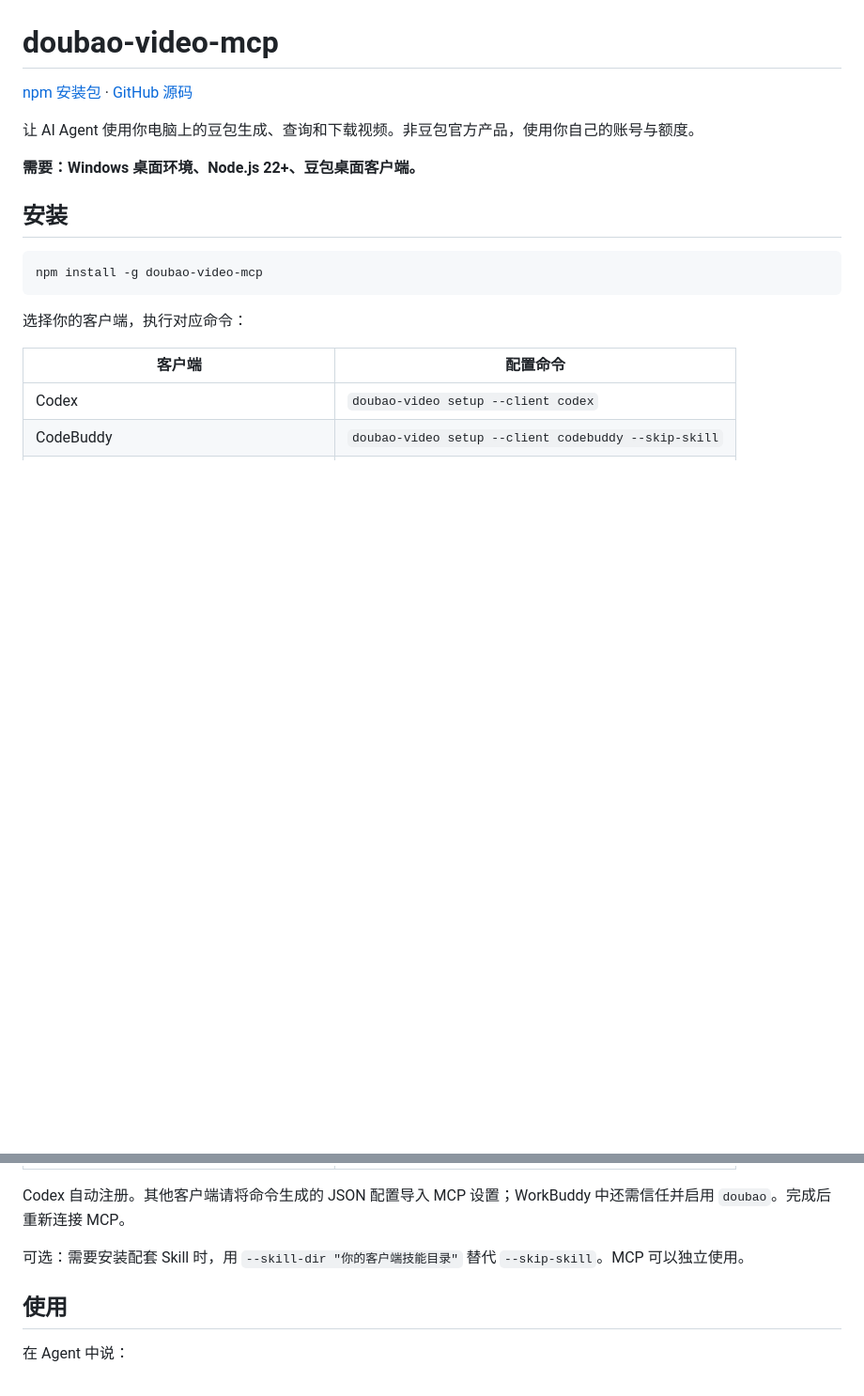
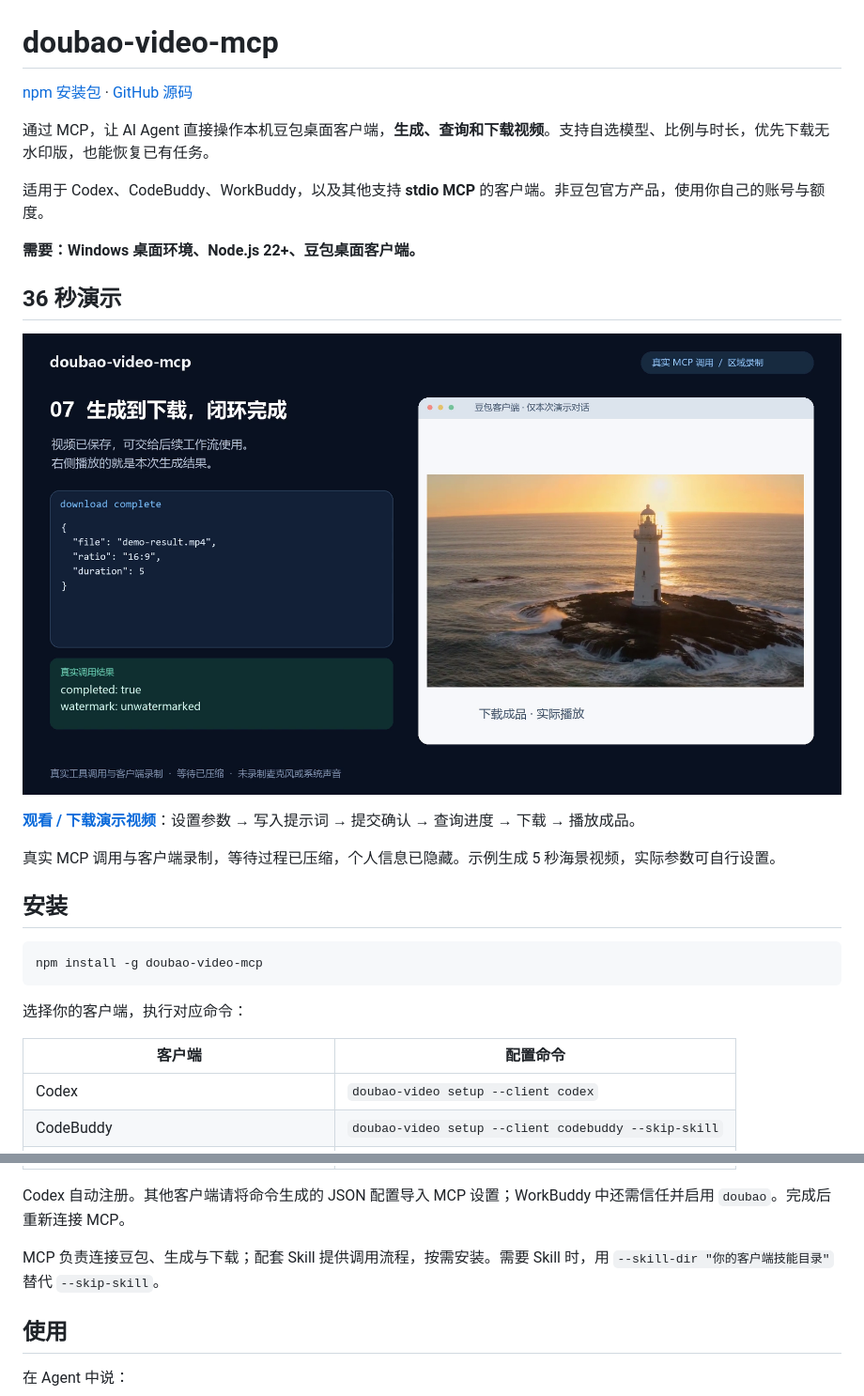
Before and after one commit to ouyearllla/doubao-video-mcp, a Markdown page: README.md, 2 parts joined by grey strips. Shown at 94% size. Drawn GitHub-style; pictures changed too: docs/demo-cover.png (added); blank space fills up the shorter version.

Commit message:
Clarify project introduction and add anonymized video demo

```diff
--- a/README.md
+++ b/README.md
@@ -2,9 +2,19 @@
 
 [npm 安装包](https://www.npmjs.com/package/doubao-video-mcp) · [GitHub 源码](https://github.com/ouyearllla/doubao-video-mcp)
 
-让 AI Agent 使用你电脑上的豆包生成、查询和下载视频。非豆包官方产品，使用你自己的账号与额度。
+通过 MCP，让 AI Agent 直接操作本机豆包桌面客户端，**生成、查询和下载视频**。支持自选模型、比例与时长，优先下载无水印版，也能恢复已有任务。
+
+适用于 Codex、CodeBuddy、WorkBuddy，以及其他支持 **stdio MCP** 的客户端。非豆包官方产品，使用你自己的账号与额度。
 
 **需要：Windows 桌面环境、Node.js 22+、豆包桌面客户端。**
+
+## 36 秒演示
+
+[![观看 MCP 视频生成与下载演示](https://raw.githubusercontent.com/ouyearllla/doubao-video-mcp/main/docs/demo-cover.png)](https://github.com/ouyearllla/doubao-video-mcp/blob/main/docs/demo.mp4)
+
+**[观看 / 下载演示视频](https://github.com/ouyearllla/doubao-video-mcp/blob/main/docs/demo.mp4)**：设置参数 → 写入提示词 → 提交确认 → 查询进度 → 下载 → 播放成品。
+
+真实 MCP 调用与客户端录制，等待过程已压缩，个人信息已隐藏。示例生成 5 秒海景视频，实际参数可自行设置。
 
 ## 安装
 
@@ -22,7 +32,7 @@ npm install -g doubao-video-mcp
 
 Codex 自动注册。其他客户端请将命令生成的 JSON 配置导入 MCP 设置；WorkBuddy 中还需信任并启用 `doubao`。完成后重新连接 MCP。
 
-可选：需要安装配套 Skill 时，用 `--skill-dir "你的客户端技能目录"` 替代 `--skip-skill`。MCP 可以独立使用。
+MCP 负责连接豆包、生成与下载；配套 Skill 提供调用流程，按需安装。需要 Skill 时，用 `--skill-dir "你的客户端技能目录"` 替代 `--skip-skill`。
 
 ## 使用
 
```
Also changed, not shown: 2 other files.
